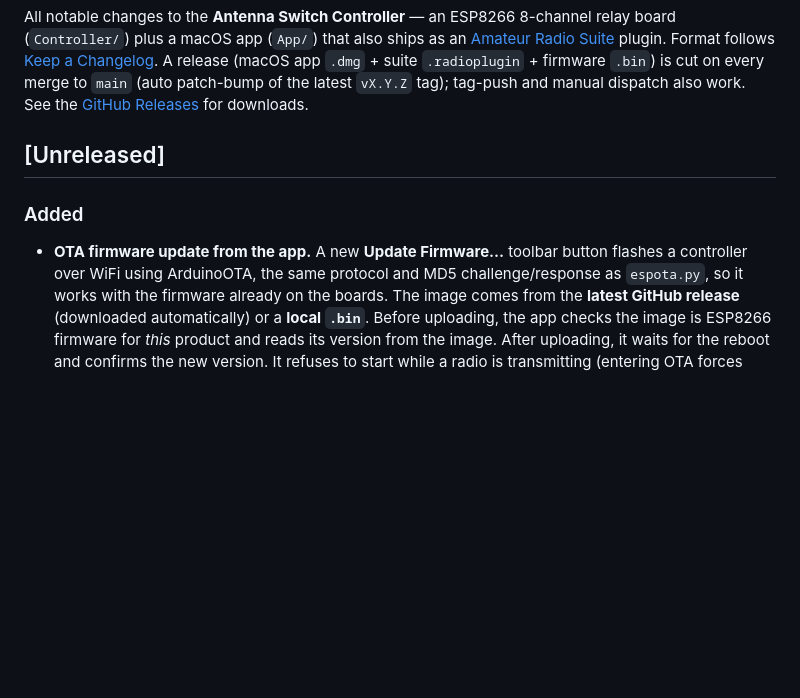
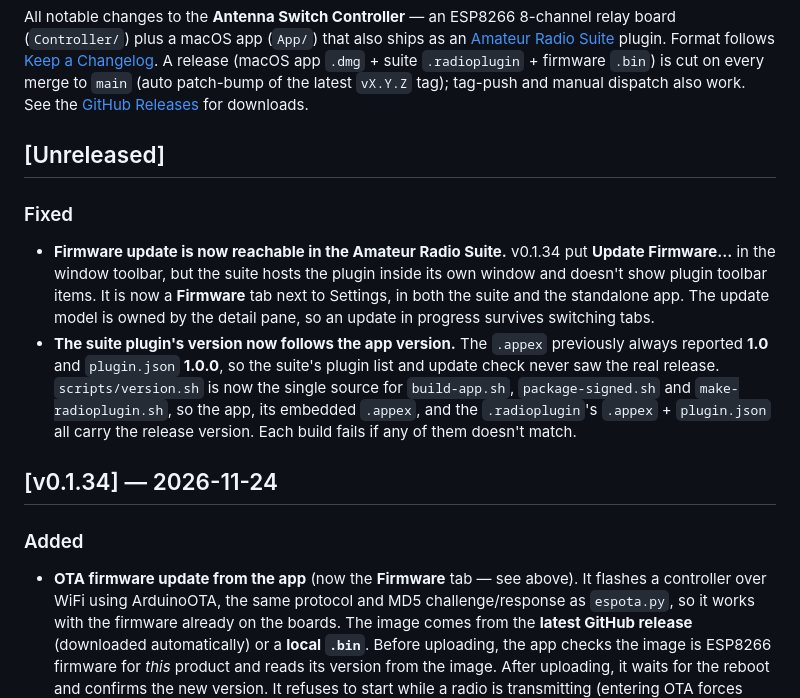
Before and after one commit to VU3ESV/AntennaSwitchController, a Markdown page: CHANGELOG.md, the part around the change. Rendered like a GitHub page; blank space fills up the shorter version.

```diff
--- a/CHANGELOG.md
+++ b/CHANGELOG.md
@@ -11,8 +11,24 @@ work. See the [GitHub Releases] for downloads.
 [GitHub Releases]: https://github.com/VU3ESV/AntennaSwitchController/releases
 
 ## [Unreleased]
+### Fixed
+- **Firmware update is now reachable in the Amateur Radio Suite.** v0.1.34 put
+  **Update Firmware…** in the window toolbar, but the suite hosts the plugin
+  inside its own window and doesn't show plugin toolbar items. It is now a
+  **Firmware** tab next to Settings, in both the suite and the standalone app. The
+  update model is owned by the detail pane, so an update in progress survives
+  switching tabs.
+- **The suite plugin's version now follows the app version.** The `.appex`
+  previously always reported **1.0** and `plugin.json` **1.0.0**, so the suite's
+  plugin list and update check never saw the real release. `scripts/version.sh` is
+  now the single source for `build-app.sh`, `package-signed.sh` and
+  `make-radioplugin.sh`, so the app, its embedded `.appex`, and the
+  `.radioplugin`'s `.appex` + `plugin.json` all carry the release version. Each
+  build fails if any of them doesn't match.
+
+## [v0.1.34] — 2026-11-24
 ### Added
-- **OTA firmware update from the app.** A new **Update Firmware…** toolbar button
+- **OTA firmware update from the app** (now the **Firmware** tab — see above). It
   flashes a controller over WiFi using ArduinoOTA, the same protocol and MD5
   challenge/response as `espota.py`, so it works with the firmware already on the
   boards. The image comes from the **latest GitHub release** (downloaded
```
Also changed, not shown: CLAUDE.md (+21 -5 lines), README.md (+8 -6 lines), App/docs/images/app-firmware-update.png, 12 other files.
